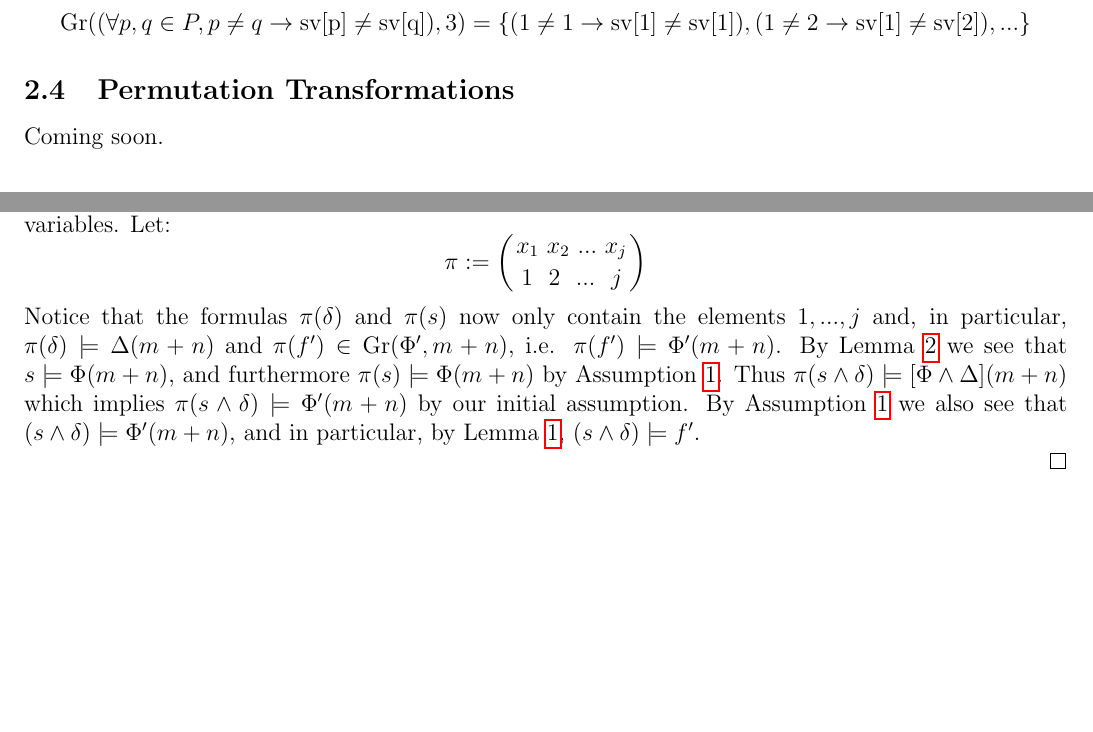
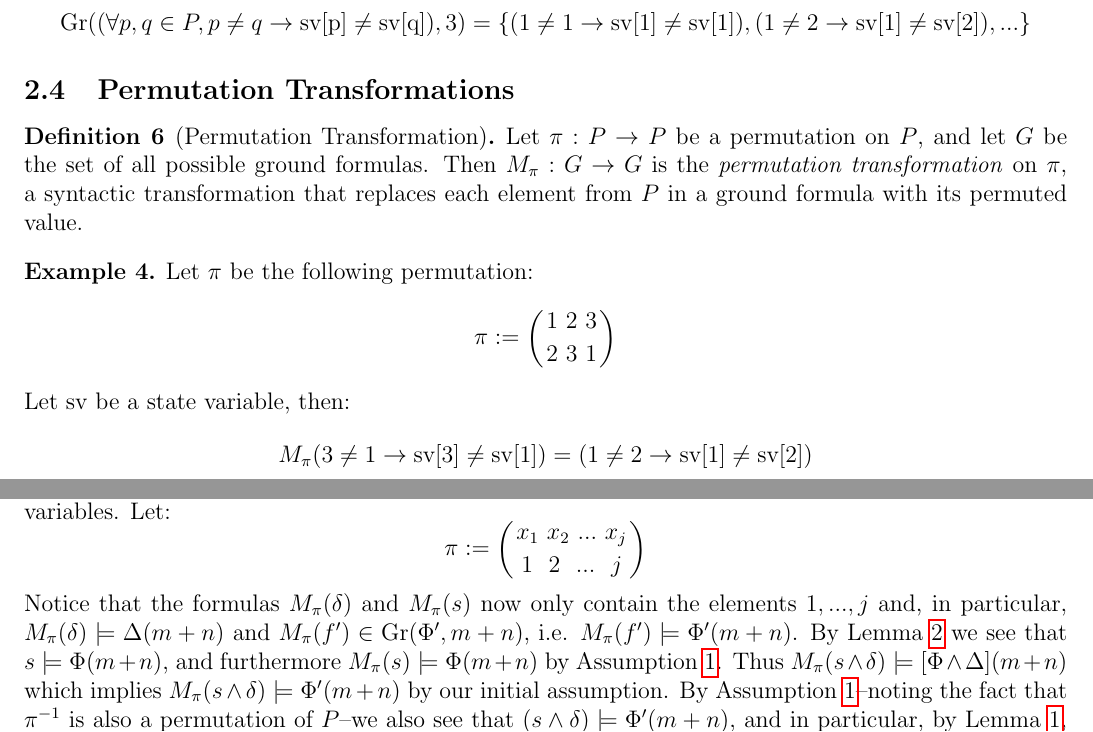
Before and after one commit to iandardik/iinf, a LaTeX document (ii_cutoff/mn_thm/mn_theorem.tex): two parts of pages 2 and 3 of 4, joined at a grey line, cut so that both start at the same text, the shorter picture padded with empty space. Compiled offline with pdfLaTeX.

Commit message:
final fixes from Stavros' suggestions

```diff
--- a/ii_cutoff/mn_thm/mn_theorem.tex
+++ b/ii_cutoff/mn_thm/mn_theorem.tex
@@ -94,6 +94,13 @@ In this note we adopt the convention of \cite{goel2021symmetry} where $T(P)$ is
 \end{example}
 
 \subsection{Permutation Transformations}
-Coming soon.
-%Let $f$ be a ground formula and let $\pi : P \to P$ be a bijective function, i.e. a permutation on $P$.  Then we assume:
-%$$f \leftrightarrow \pi(f)$$
+
+\begin{definition}[Permutation Transformation]
+  Let $\pi : P \to P$ be a permutation on $P$, and let $G$ be the set of all possible ground formulas.  Then $M_\pi : G \to G$ is the \textit{permutation transformation} on $\pi$, a syntactic transformation that replaces each element from $P$ in a ground formula with its permuted value.
+\end{definition}
+
+\begin{example}
+  Let $\pi$ be the following permutation:
+  $$\pi := \left( \perm{1 \msp 2 \msp 3}{2 \msp 3 \msp 1} \right)$$
+  Let $\text{sv}$ be a state variable, then:
+  $$M_\pi(3 \neq 1 \rightarrow \text{sv[3]} \neq \text{sv[1]}) = (1 \neq 2 \rightarrow \text{sv[1]} \neq \text{sv[2]})$$
@@ -140,9 +148,7 @@ This section contains the list of assumptions for the transition system we work
 
   Next, we will construct a permutation $\pi$ as follows: let $x_1,...,x_j$ be the distinct elements of $P$ used in $\delta$ and $f'$.  We know that $j \leq m+n$ because $\Delta$ quantifies over $n$ variables while $\Phi$ quantifies over $m$ variables.  Let:
   $$\pi := \left( \perm{x_1 \msp x_2 \msp ... \msp x_j}{1 \msp\msp 2 \msp\msp ... \msp\msp j} \right)$$
-  Notice that the formulas $\pi(\delta)$ and $\pi(s)$ now only contain the elements $1,...,j$ and, in particular, $\pi(\delta) \models \Delta(m+n)$ and $\pi(f') \in \gr(\Phi',m+n)$, i.e. $\pi(f') \models \Phi'(m+n)$.  By Lemma \ref{lem:lt-sat} we see that $s \models \Phi(m+n)$, and furthermore $\pi(s) \models \Phi(m+n)$ by Assumption \ref{asmp:indist}.  Thus $\pi(s \land \delta) \models [\Phi\land\Delta](m+n)$ which implies $\pi(s \land \delta) \models \Phi'(m+n)$ by our initial assumption.  By Assumption \ref{asmp:indist} we also see that $(s \land \delta) \models \Phi'(m+n)$, and in particular, by Lemma \ref{lem:pnf-ground}, $(s \land \delta) \models f'$.
-
-  %In particular, $\pi(s \land \delta) \models \pi(f')$ by Lemma \ref{lem:pnf-ground}, and therefore $s \land \delta \models f'$ by Corollary \ref{cor:state-sat-perm}.
+  Notice that the formulas $M_\pi(\delta)$ and $M_\pi(s)$ now only contain the elements $1,...,j$ and, in particular, $M_\pi(\delta) \models \Delta(m+n)$ and $M_\pi(f') \in \gr(\Phi',m+n)$, i.e. $M_\pi(f') \models \Phi'(m+n)$.  By Lemma \ref{lem:lt-sat} we see that $s \models \Phi(m+n)$, and furthermore $M_\pi(s) \models \Phi(m+n)$ by Assumption \ref{asmp:indist}.  Thus $M_\pi(s \land \delta) \models [\Phi\land\Delta](m+n)$ which implies $M_\pi(s \land \delta) \models \Phi'(m+n)$ by our initial assumption.  By Assumption \ref{asmp:indist}--noting the fact that $\pi^{-1}$ is also a permutation of $P$--we also see that $(s \land \delta) \models \Phi'(m+n)$, and in particular, by Lemma \ref{lem:pnf-ground}, $(s \land \delta) \models f'$.
 \end{proof}
 
 
```
Also changed, not shown: ii_cutoff/mn_thm/mn_theorem.pdf, ii_cutoff/mn_thm/mn_theorem.tex (3 more changed lines).
